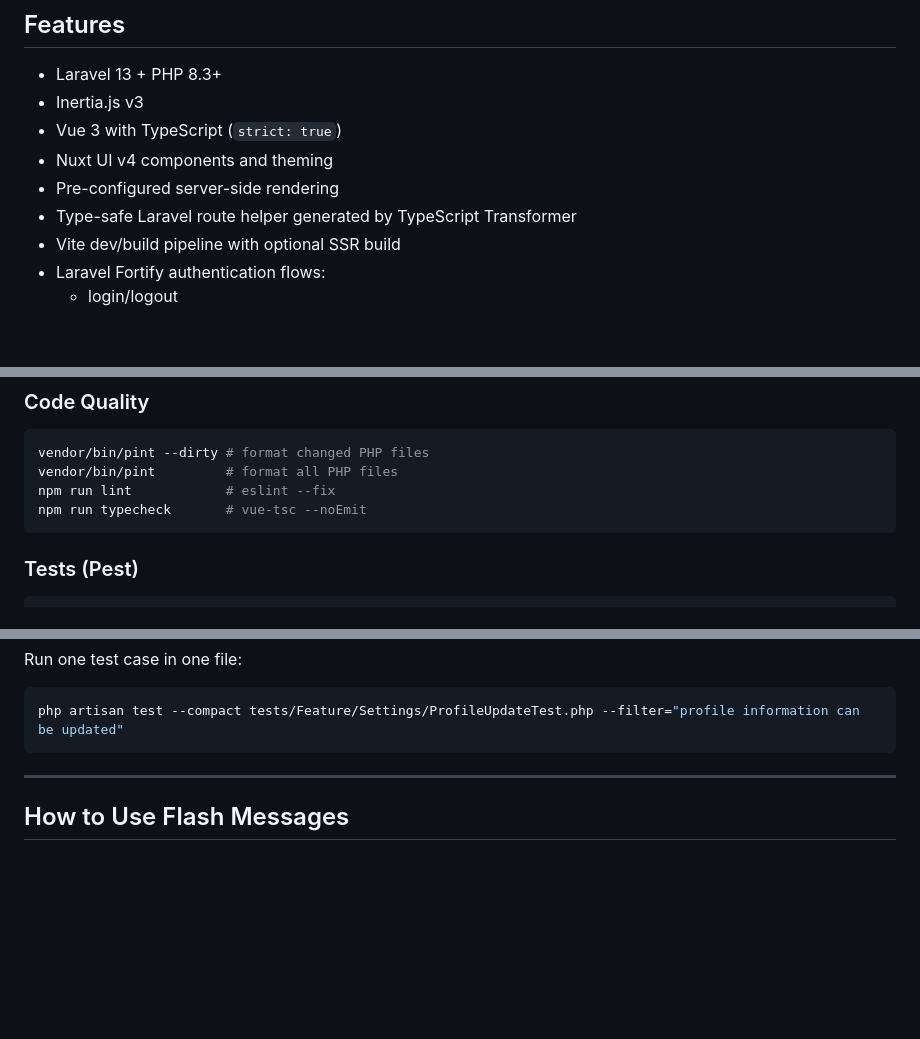
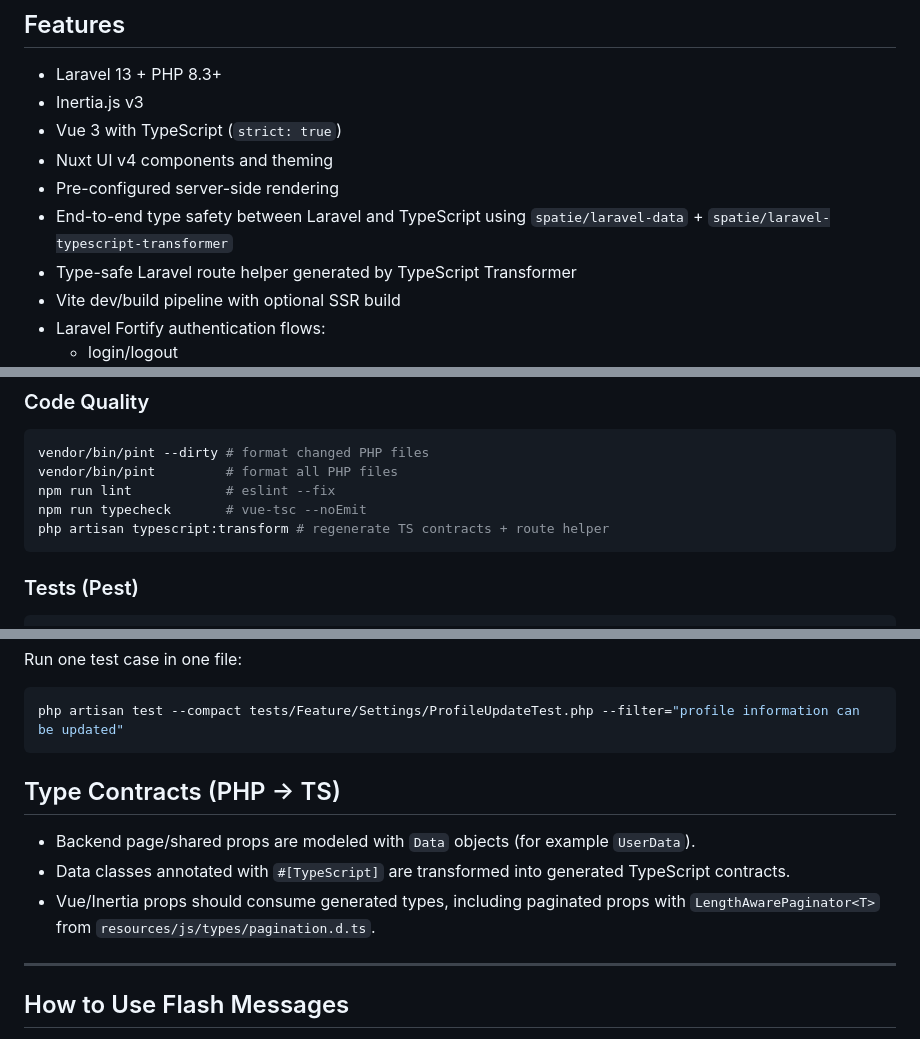
Before and after one commit to connorabbas/laravel-nuxtui-starter-kit, a Markdown page: README.md, 3 parts joined by grey strips. GitHub-like rendering; blank space fills up the shorter version.

Commit message:
chore: update README with new info regarding data contracts with PHP/TS

````diff
--- a/README.md
+++ b/README.md
@@ -18,6 +18,7 @@ This Laravel starter kit is inspired by [laravel/vue-starter-kit](https://github
 - Vue 3 with TypeScript (`strict: true`)
 - Nuxt UI v4 components and theming
 - Pre-configured server-side rendering
+- End-to-end type safety between Laravel and TypeScript using `spatie/laravel-data` + `spatie/laravel-typescript-transformer`
 - Type-safe Laravel route helper generated by TypeScript Transformer
 - Vite dev/build pipeline with optional SSR build
 - Laravel Fortify authentication flows:
@@ -115,6 +116,7 @@ vendor/bin/pint --dirty # format changed PHP files
 vendor/bin/pint         # format all PHP files
 npm run lint            # eslint --fix
 npm run typecheck       # vue-tsc --noEmit
+php artisan typescript:transform # regenerate TS contracts + route helper
 ```
 
 ### Tests (Pest)
@@ -141,6 +143,12 @@ Run one test case in one file:
 ```bash
 php artisan test --compact tests/Feature/Settings/ProfileUpdateTest.php --filter="profile information can be updated"
 ```
+
+## Type Contracts (PHP -> TS)
+
+- Backend page/shared props are modeled with `Data` objects (for example `UserData`).
+- Data classes annotated with `#[TypeScript]` are transformed into generated TypeScript contracts.
+- Vue/Inertia props should consume generated types, including paginated props with `LengthAwarePaginator<T>` from `resources/js/types/pagination.d.ts`.
 
 ---
 
````
